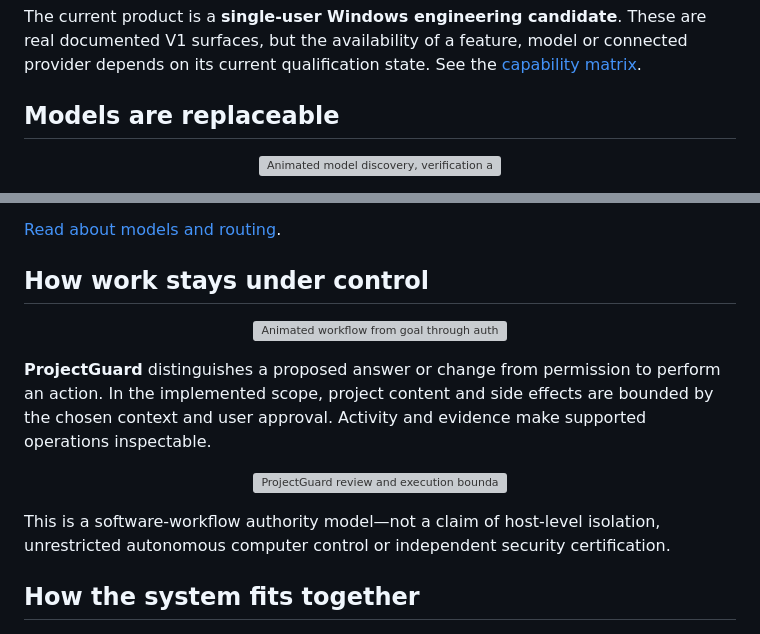
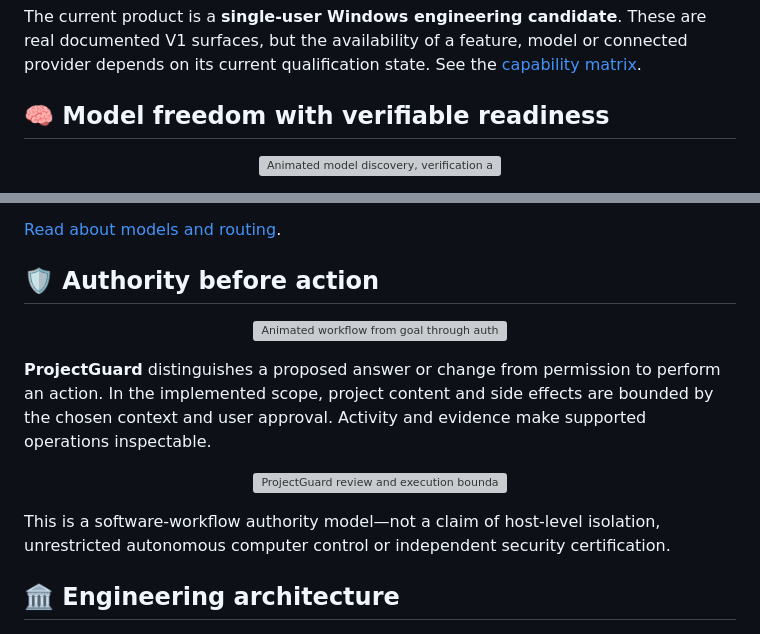
Before and after one commit to XMECK-LAB/XMECK-AI, a Markdown page: README.md, 2 parts joined by grey strips. Drawn GitHub-style; grey boxes are pictures that could not be loaded.

```diff
--- a/README.md
+++ b/README.md
@@ -45,7 +45,7 @@ Use AI to understand a project, ask questions about supported files, work with y
 
 The current product is a **single-user Windows engineering candidate**. These are real documented V1 surfaces, but the availability of a feature, model or connected provider depends on its current qualification state. See the [capability matrix](docs/PUBLIC_CLAIMS_MATRIX.md).
 
-## Models are replaceable
+## 🧠 Model freedom with verifiable readiness
 
 <p align="center"><img src="assets/motion/model_route_control_animated.svg" width="100%" alt="Animated model discovery, verification and route eligibility diagram"></p>
 
@@ -55,7 +55,7 @@ Additional GGUF models can be discovered or imported, but **discovery is not adm
 
 [Read about models and routing](docs/MODELS_AND_ROUTING.md).
 
-## How work stays under control
+## 🛡️ Authority before action
 
 <p align="center"><img src="assets/motion/governed_workflow_animated.svg" width="100%" alt="Animated workflow from goal through authorization and evidence"></p>
 
@@ -65,7 +65,7 @@ Additional GGUF models can be discovered or imported, but **discovery is not adm
 
 This is a software-workflow authority model—not a claim of host-level isolation, unrestricted autonomous computer control or independent security certification.
 
-## How the system fits together
+## 🏛️ Engineering architecture
 
 <p align="center"><img src="assets/diagrams/xmeck_architecture.png" width="94%" alt="XMECK-AI system areas"></p>
 
```
Also changed, not shown: other parts of README.md (+14 -12 lines).
